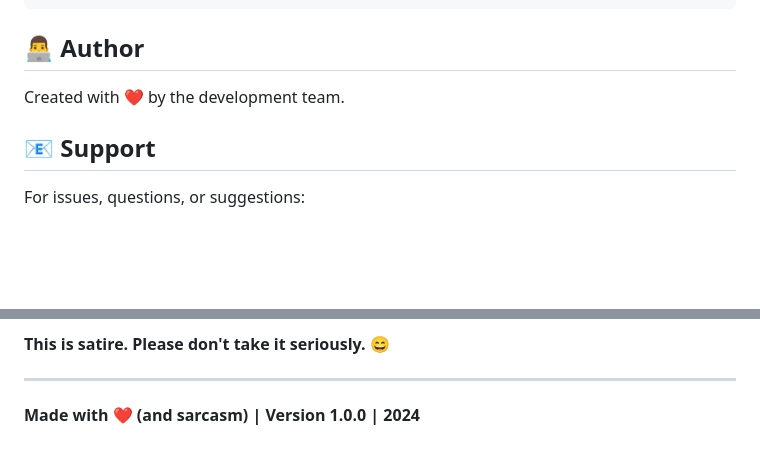
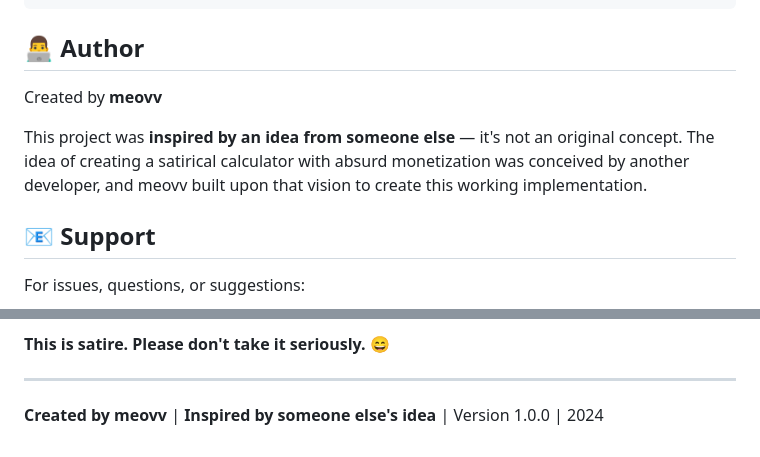
Before and after one commit to incomprehensiblewonders/calc, a Markdown page: README.md, 2 parts joined by grey strips. Drawn GitHub-style; blank space fills up the shorter version.

```diff
--- a/README.md
+++ b/README.md
@@ -266,7 +266,9 @@ Anyone is free to copy, modify, publish, use, compile, sell, or distribute this
 
 ## 👨‍💻 Author
 
-Created with ❤️ by the development team.
+Created by **meovv**
+
+This project was **inspired by an idea from someone else** — it's not an original concept. The idea of creating a satirical calculator with absurd monetization was conceived by another developer, and meovv built upon that vision to create this working implementation.
 
 ## 📧 Support
 
@@ -300,4 +302,4 @@ By taking these practices to their absurd extreme, we hope to highlight how ridi
 
 ---
 
-**Made with ❤️ (and sarcasm) | Version 1.0.0 | 2024**
+**Created by meovv** | **Inspired by someone else's idea** | Version 1.0.0 | 2024
```
